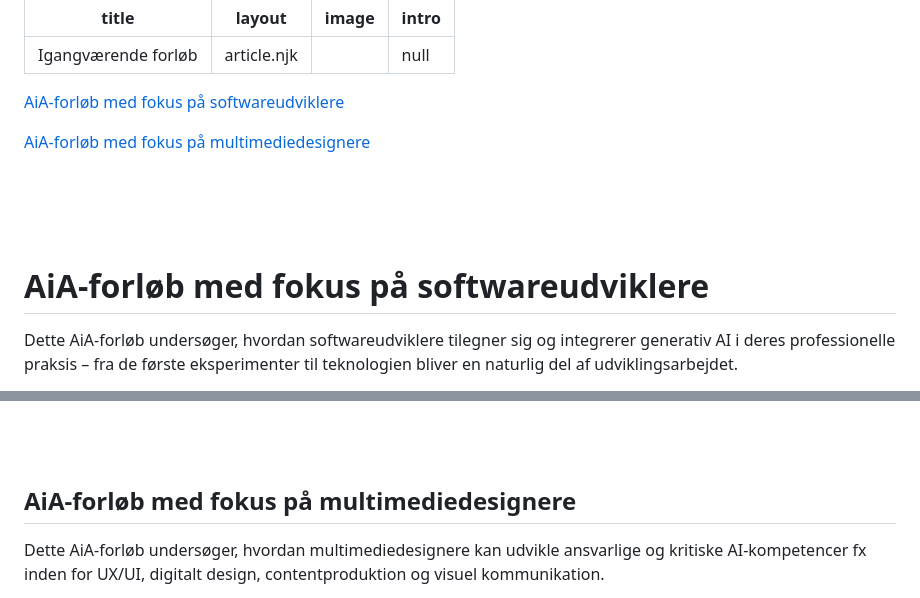
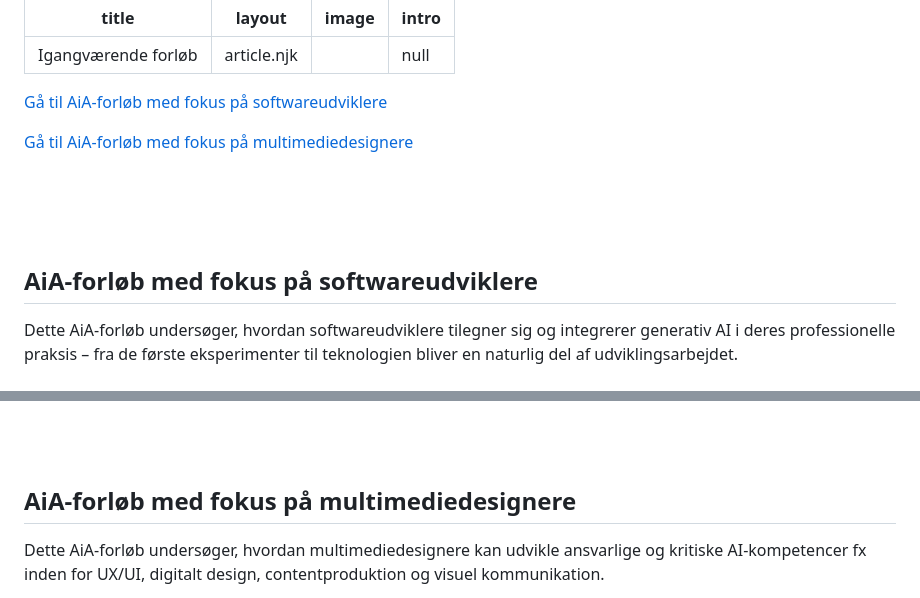
Before and after one commit to keamarg/AiA, a Markdown page: src/aia-forlob/igangvaerende.md, 2 parts joined by grey strips. GitHub-like rendering.

Commit message:
Update AiA Forløb “igangvaerende” - Martin Gundtoft <marg@ek.dk> via DecapBridge

```diff
--- a/src/aia-forlob/igangvaerende.md
+++ b/src/aia-forlob/igangvaerende.md
@@ -4,13 +4,13 @@ layout: article.njk
 image: ""
 intro: null
 ---
-[AiA-forløb med fokus på softwareudviklere](#softwareudviklere)
+[Gå til AiA-forløb med fokus på softwareudviklere](#softwareudviklere)
 
-[AiA-forløb med fokus på multimediedesignere](#multimediedesignere)
+[Gå til AiA-forløb med fokus på multimediedesignere](#multimediedesignere)
 
 <br><br><br>
 
-# <a name="softwareudviklere">AiA-forløb med fokus på softwareudviklere</a>
+## <a name="softwareudviklere">AiA-forløb med fokus på softwareudviklere</a>
 
 Dette AiA-forløb undersøger, hvordan softwareudviklere tilegner sig og integrerer generativ AI i deres professionelle praksis – fra de første eksperimenter til teknologien bliver en naturlig del af udviklingsarbejdet.
 
@@ -52,7 +52,7 @@ Forløbet genererer data, der bidrager til AiA-projektets samlede forskning i, h
 
 <br><br>
 
-## AiA-forløb med fokus på multimediedesignere
+## <a name="multimediedesignere">AiA-forløb med fokus på multimediedesignere</a>
 
 Dette AiA-forløb undersøger, hvordan multimediedesignere kan udvikle ansvarlige og kritiske AI-kompetencer fx inden for UX/UI, digitalt design, contentproduktion og visuel kommunikation.
 
```
